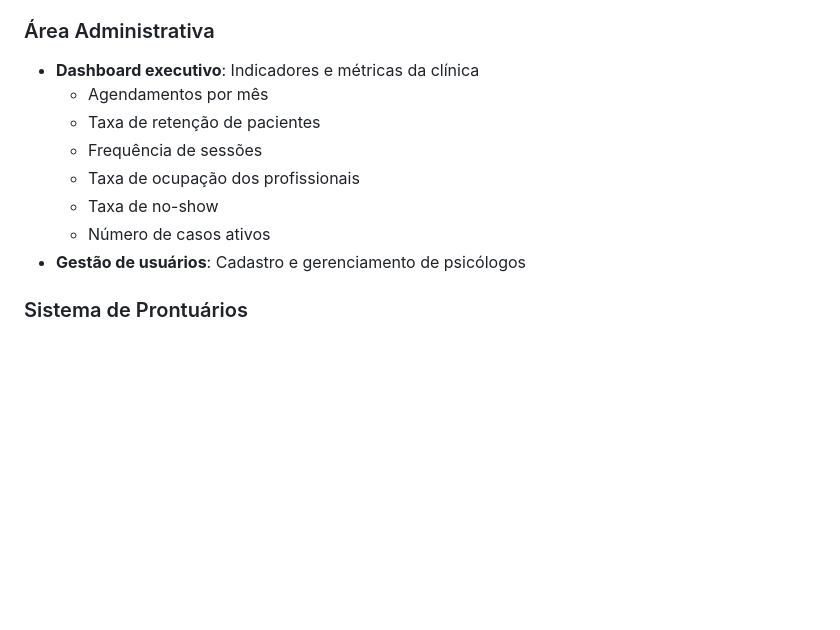
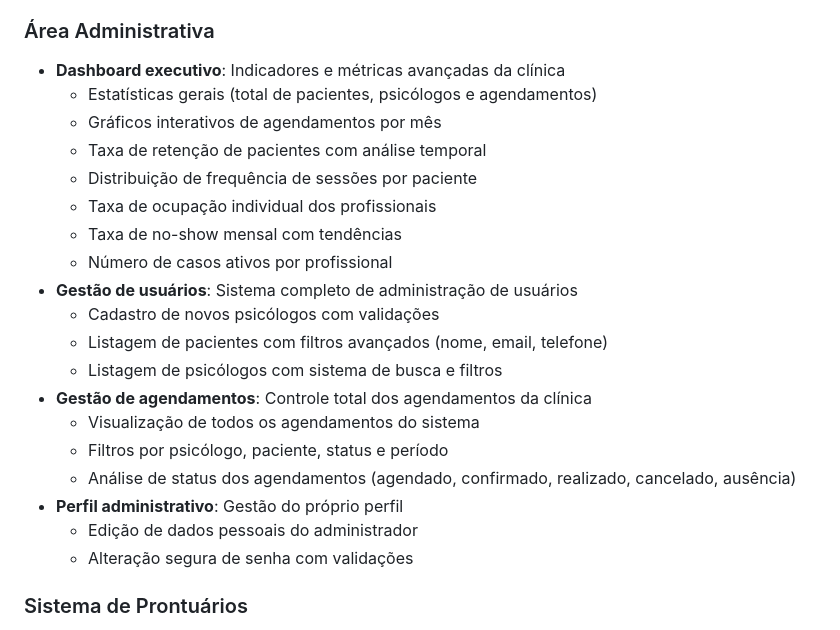
Before and after one commit to natachasiqueira/clinicamentalize, a Markdown page: README.md, the part around the change. GitHub-like rendering; blank space fills up the shorter version.

Commit message:
Atualizacao das funcionalidades administrativas no README.

```diff
--- a/README.md
+++ b/README.md
@@ -23,14 +23,25 @@ Sistema web completo para gestão de clínica de psicologia desenvolvido em Flas
 - **Relatórios**: Acompanhamento de pacientes e sessões
 
 ### Área Administrativa
-- **Dashboard executivo**: Indicadores e métricas da clínica
-  - Agendamentos por mês
-  - Taxa de retenção de pacientes
-  - Frequência de sessões
-  - Taxa de ocupação dos profissionais
-  - Taxa de no-show
-  - Número de casos ativos
-- **Gestão de usuários**: Cadastro e gerenciamento de psicólogos
+- **Dashboard executivo**: Indicadores e métricas avançadas da clínica
+  - Estatísticas gerais (total de pacientes, psicólogos e agendamentos)
+  - Gráficos interativos de agendamentos por mês
+  - Taxa de retenção de pacientes com análise temporal
+  - Distribuição de frequência de sessões por paciente
+  - Taxa de ocupação individual dos profissionais
+  - Taxa de no-show mensal com tendências
+  - Número de casos ativos por profissional
+- **Gestão de usuários**: Sistema completo de administração de usuários
+  - Cadastro de novos psicólogos com validações
+  - Listagem de pacientes com filtros avançados (nome, email, telefone)
+  - Listagem de psicólogos com sistema de busca e filtros
+- **Gestão de agendamentos**: Controle total dos agendamentos da clínica
+  - Visualização de todos os agendamentos do sistema
+  - Filtros por psicólogo, paciente, status e período
+  - Análise de status dos agendamentos (agendado, confirmado, realizado, cancelado, ausência)
+- **Perfil administrativo**: Gestão do próprio perfil
+  - Edição de dados pessoais do administrador
+  - Alteração segura de senha com validações
 
 
 ### Sistema de Prontuários
```
